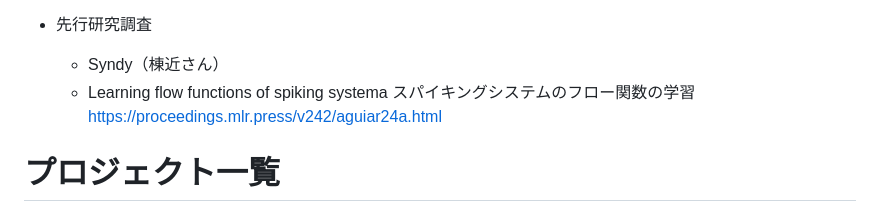
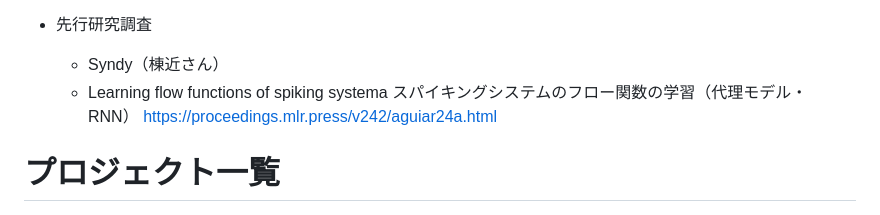
Before and after one commit to bcl-group/2703-yamashita-bashelor-thesis, a Markdown page: PROGRESS.md, the part around the change. GitHub-like rendering.

Commit message:
心新たに
Updated the description for the learning flow functions entry.

```diff
--- a/PROGRESS.md
+++ b/PROGRESS.md
@@ -13,7 +13,7 @@
 
  - 先行研究調査
     - Syndy（棟近さん）
-    - Learning flow functions of spiking systema	スパイキングシステムのフロー関数の学習	https://proceedings.mlr.press/v242/aguiar24a.html
+    - Learning flow functions of spiking systema	スパイキングシステムのフロー関数の学習（代理モデル・RNN）	https://proceedings.mlr.press/v242/aguiar24a.html
 
 # プロジェクト一覧
 
```
